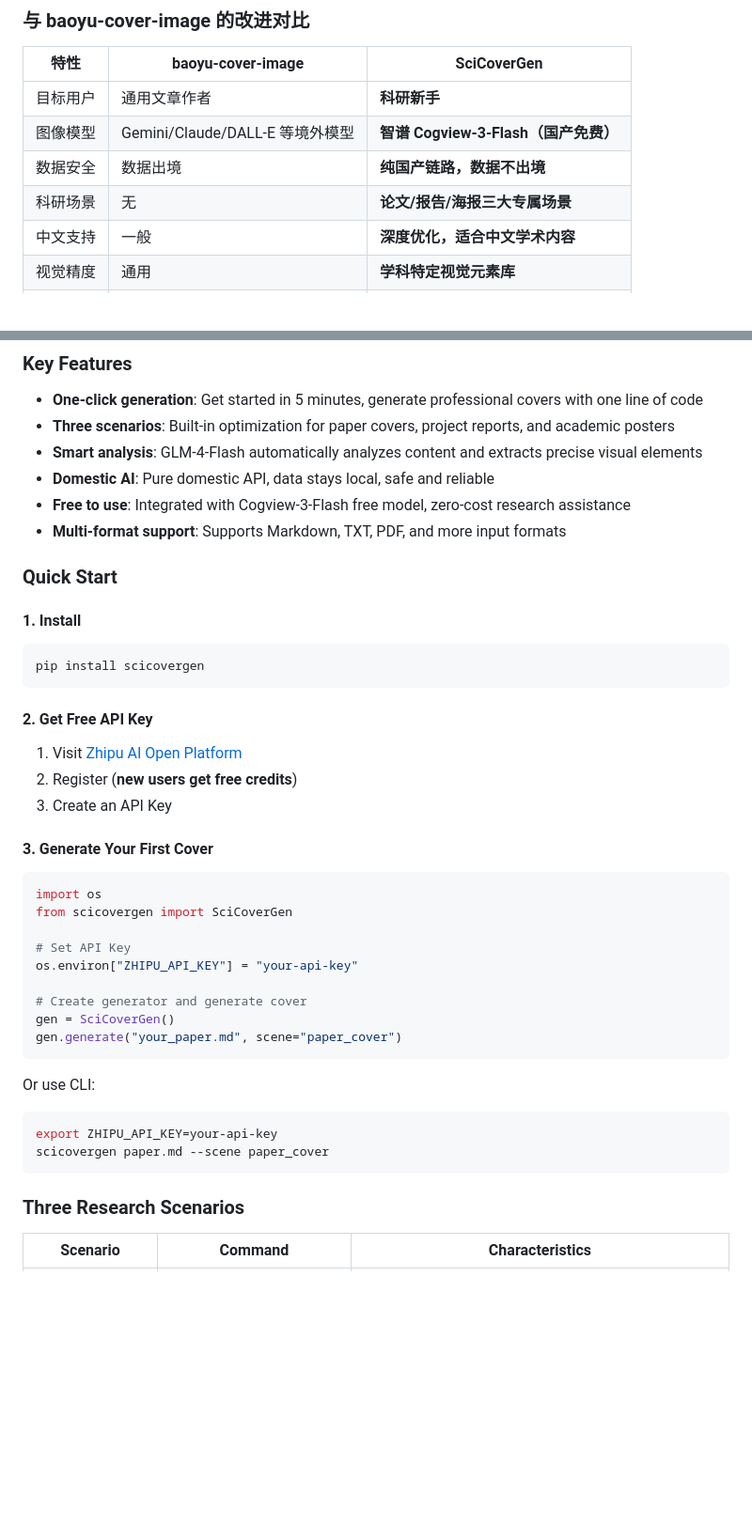
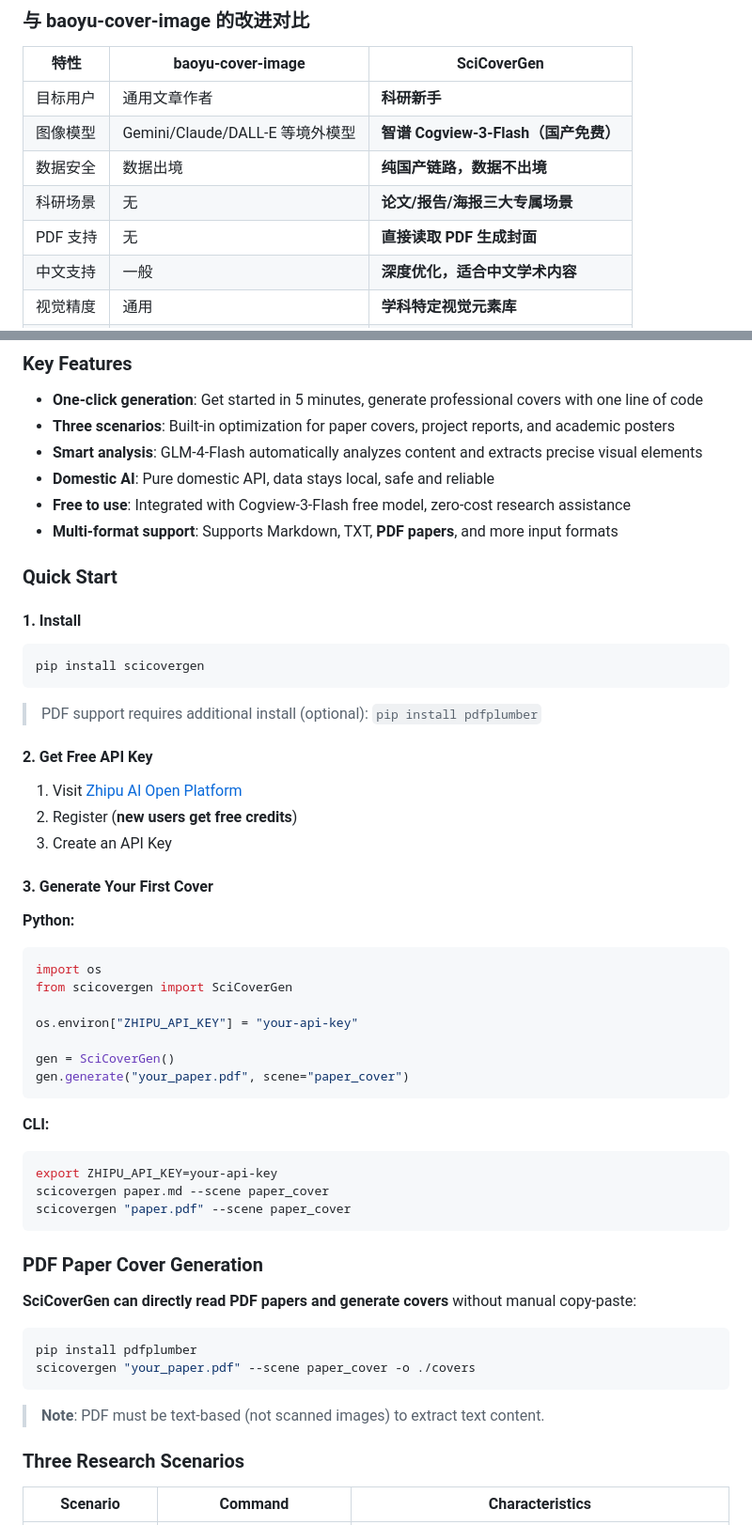
Before and after one commit to luka9367/SciCoverGen, a Markdown page: README.md, 2 parts joined by grey strips. Shown at 94% size. Drawn GitHub-style; blank space fills up the shorter version.

````diff
--- a/README.md
+++ b/README.md
@@ -127,6 +177,7 @@ Cogview-3-Flash 图像生成
 | 图像模型 | Gemini/Claude/DALL-E 等境外模型 | **智谱 Cogview-3-Flash（国产免费）** |
 | 数据安全 | 数据出境 | **纯国产链路，数据不出境** |
 | 科研场景 | 无 | **论文/报告/海报三大专属场景** |
+| PDF 支持 | 无 | **直接读取 PDF 生成封面** |
 | 中文支持 | 一般 | **深度优化，适合中文学术内容** |
 | 视觉精度 | 通用 | **学科特定视觉元素库** |
 | 使用成本 | 需付费 | **完全免费** |
@@ -156,7 +207,7 @@ This project is deeply adapted from the [baoyu-cover-image](https://github.com/m
 - **Smart analysis**: GLM-4-Flash automatically analyzes content and extracts precise visual elements
 - **Domestic AI**: Pure domestic API, data stays local, safe and reliable
 - **Free to use**: Integrated with Cogview-3-Flash free model, zero-cost research assistance
-- **Multi-format support**: Supports Markdown, TXT, PDF, and more input formats
+- **Multi-format support**: Supports Markdown, TXT, **PDF papers**, and more input formats
 
 ### Quick Start
 
@@ -166,6 +217,8 @@ This project is deeply adapted from the [baoyu-cover-image](https://github.com/m
 pip install scicovergen
 ```
 
+> PDF support requires additional install (optional): `pip install pdfplumber`
+
 #### 2. Get Free API Key
 
 1. Visit [Zhipu AI Open Platform](https://open.bigmodel.cn/)
@@ -174,24 +227,36 @@ pip install scicovergen
 
 #### 3. Generate Your First Cover
 
+**Python:**
+
 ```python
 import os
 from scicovergen import SciCoverGen
 
-# Set API Key
 os.environ["ZHIPU_API_KEY"] = "your-api-key"
 
-# Create generator and generate cover
 gen = SciCoverGen()
-gen.generate("your_paper.md", scene="paper_cover")
+gen.generate("your_paper.pdf", scene="paper_cover")
 ```
 
-Or use CLI:
+**CLI:**
 
 ```bash
 export ZHIPU_API_KEY=your-api-key
 scicovergen paper.md --scene paper_cover
+scicovergen "paper.pdf" --scene paper_cover
 ```
+
+### PDF Paper Cover Generation
+
+**SciCoverGen can directly read PDF papers and generate covers** without manual copy-paste:
+
+```bash
+pip install pdfplumber
+scicovergen "your_paper.pdf" --scene paper_cover -o ./covers
+```
+
+> **Note**: PDF must be text-based (not scanned images) to extract text content.
 
 ### Three Research Scenarios
 
````
Also changed, not shown: other parts of README.md (+54 -4 lines).
